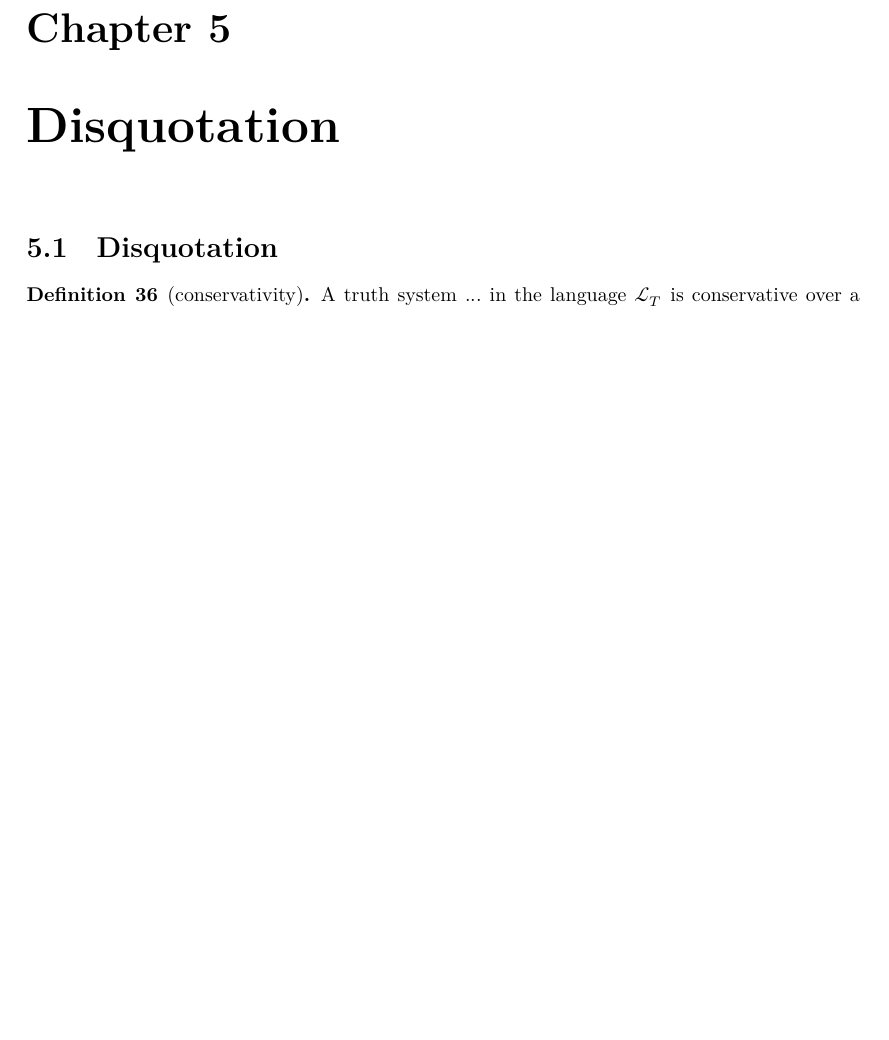
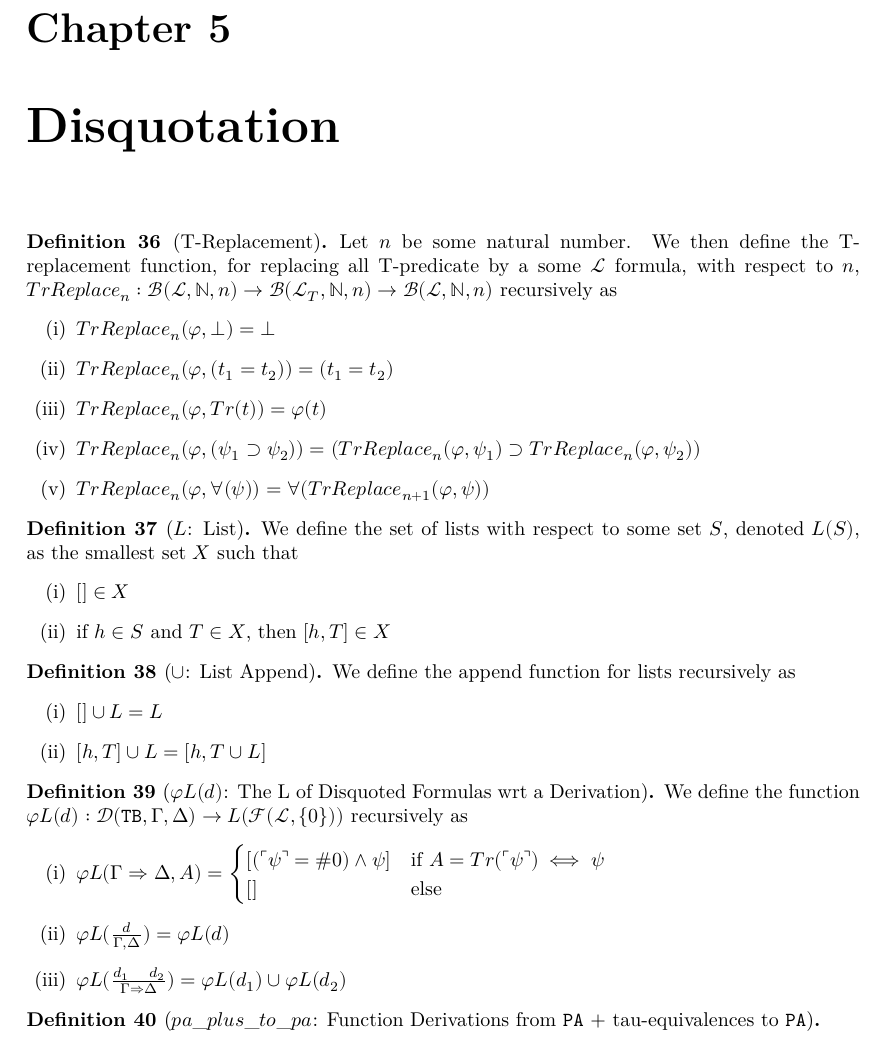
Before and after one commit to ppls-nd-prs/formalizing-axiomatic-theories-of-truth, a LaTeX thesis (blueprint/src/print.tex, which reads blueprint/src/chapters/05-disquotation.tex): part of page 11 of 13 before the commit and part of page 10 of 13 after it, cut so that both start at the same text, the shorter picture padded with empty space. Compiled offline with XeLaTeX.

Commit message:
Documentation.

```diff
--- a/blueprint/src/chapters/05-disquotation.tex
+++ b/blueprint/src/chapters/05-disquotation.tex
@@ -1,5 +1,49 @@
-\chapter{Disquotation}
-\section{Disquotation}\label{subsec:disquotation}
-\begin{definition}[conservativity]
-    A truth system $...$  in the language $\mathcal{L}_T$ is conservative over a system $\mathcal{S}$ formulated in language $\mathcal{L}$ without the truth predicate if and only if all sentences $s \in \mathcal{L}$ provable by $...$ are also provable by $\mathcal{S}$.
+\chapter{Disquotation}\label{chapter:disquotation}
+\begin{definition}[T-Replacement]\label{def:T-Replacement}
+    Let $n$ be some natural number. We then define the T-replacement function, for replacing all T-predicate by a some $\mathcal{L}$ formula, with respect to $n$, $TrReplace_n : \mathcal{B}(\mathcal{L},\mathbb{N},n) \to \mathcal{B}(\mathcal{L}_T,\mathbb{N},n) \to \mathcal{B}(\mathcal{L},\mathbb{N},n)$ recursively as
+    \begin{enumerate}
+    \item $TrReplace_n(\varphi,\bot) = \bot$
+    \item $TrReplace_n(\varphi,(t_1 = t_2)) = (t_1 = t_2)$
+    \item $TrReplace_n(\varphi,Tr(t)) = \varphi(t)$
+    \item $TrReplace_n(\varphi,(\psi_1 \supset \psi_2)) = (TrReplace_n(\varphi,\psi_1) \supset TrReplace_n(\varphi,\psi_2))$
+    \item $TrReplace_n(\varphi,\forall(\psi)) = \forall(TrReplace_{n + 1}(\varphi,\psi))$
+    \end{enumerate}
 \end{definition}
+
+\begin{definition}[$L$: List]\label{def:List}
+    \lean{List}\leanok
+    We define the set of lists with respect to some set $S$, denoted $L(S)$, as the smallest set $X$ such that
+    \begin{enumerate}
+    \item $[] \in X$
+    \item if $h \in S$ and $T \in X$, then $[h,T] \in X$
+    \end{enumerate}
+\end{definition}
+
+\begin{definition}[$\cup$: List Append]\label{def:List-Append}
+    \lean{List.union}\leanok
+    We define the append function for lists recursively as
+    \begin{enumerate}
+    \item $[] \cup L = L$
+    \item $[h,T] \cup L = [h,T \cup L]$
+    \end{enumerate}
+\end{definition}
+
+\begin{definition}[$\varphi L(d)$: The L of Disquoted Formulas wrt a Derivation]\label{def:Rel-Phis}
+    \lean{Conservativity.build_relevant_phis_list}\leanok
+    \uses{def:List,def:List-Append}
+    We define the function $\varphi L(d) : \mathcal{D}(\texttt{TB},\Gamma,\Delta) \to L(\mathcal{F}(\mathcal{L},\{0\}))$ recursively as
+    \begin{enumerate}
+    \item $\varphi L(\Gamma \Rightarrow \Delta, A) = \begin{cases}
+        [(\ulcorner \psi \urcorner = \#0) \wedge \psi] & \text{if } A = Tr(\ulcorner \psi \urcorner) \iff \psi \\
+        [] & \text{else}
+    \end{cases}$
+    \item $\varphi L(\frac{d}{\Gamma, \Delta}) = \varphi L(d)$
+    \item $\varphi L(\frac{d_1 \quad d_2}{\Gamma \Rightarrow \Delta}) = \varphi L(d_1) \cup \varphi L(d_2)
+$
+    \end{enumerate}
+
+\end{definition}
+
+\begin{definition}[$pa\_plus\_to\_pa$: Function Derivations from \texttt{PA} + tau-equivalences to \texttt{PA}]\label{def:PA-Plus-To-PA}
+    \lean{Conservativity.pa_plus_to_pa}\leanok
+    \uses{def:Derivation,def:TB,def:PA,def:FO-Formula}
```
Also changed, not shown: blueprint/src/chapters/02-prelims.tex (+0 -2 lines), blueprint/src/chapters/05-disquotation.tex (19 more changed lines).
